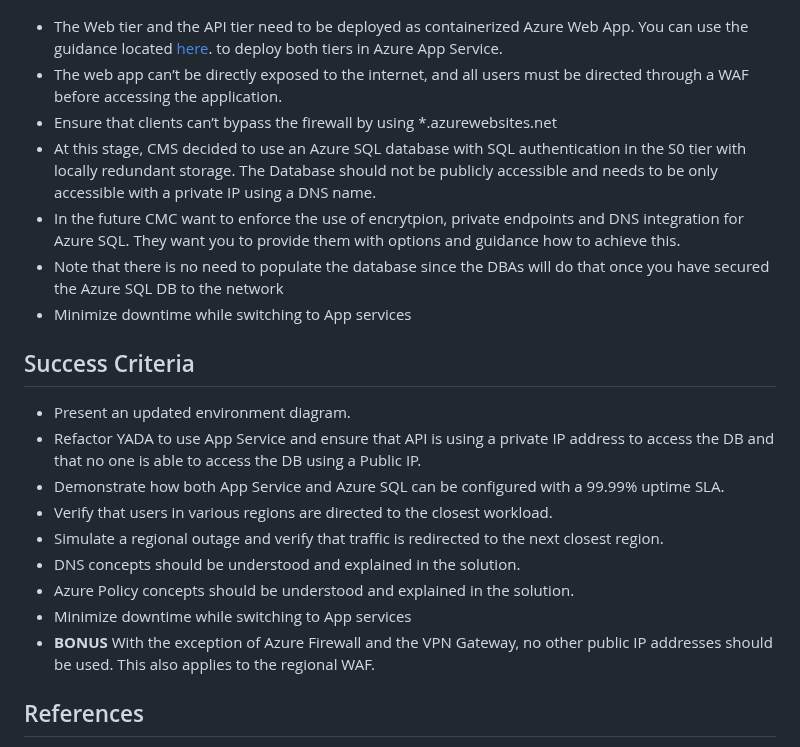
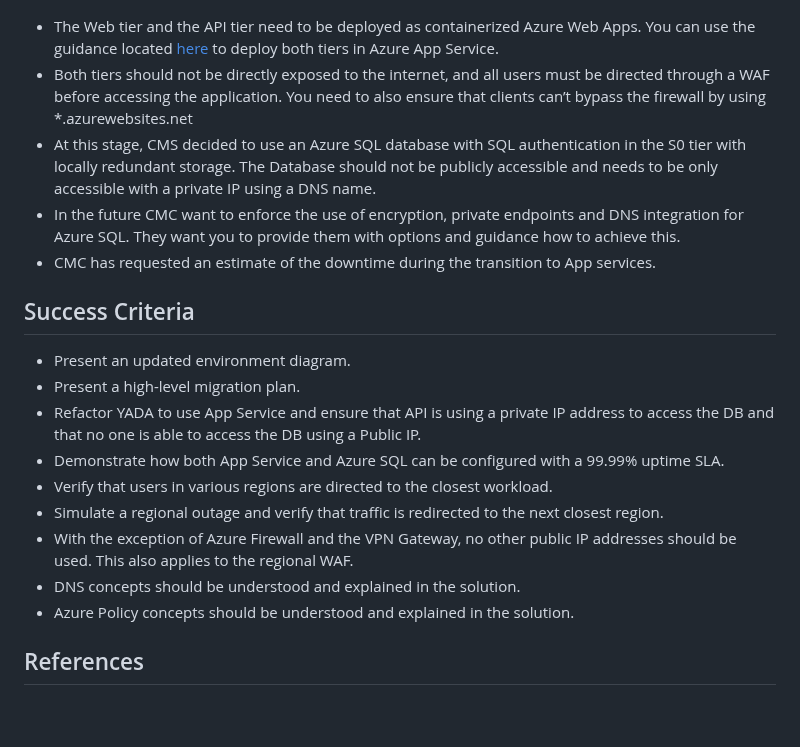
Before and after one commit to jonathan-vella/secure-networking-hackathon, a Markdown page: challenges/Challenge-06.md, the part around the change. Drawn GitHub-style; blank space fills up the shorter version.

Commit message:
chore: Update deployment instructions and requirements for Challenge 06

```diff
--- a/challenges/Challenge-06.md
+++ b/challenges/Challenge-06.md
@@ -20,26 +20,23 @@ The app architecture:
 
 ![Modern application diagram](images/app_webapp.png)
 
-- The Web tier and the API tier need to be deployed as containerized Azure Web App. You can use the guidance located [here](../hacker-assets/sol_challenge06.md). to deploy both tiers in Azure App Service.
-- The web app can’t be directly exposed to the internet, and all users must be directed through a WAF before accessing the application.
-- Ensure that clients can’t bypass the firewall by using \*.azurewebsites.net
+- The Web tier and the API tier need to be deployed as containerized Azure Web Apps. You can use the guidance located [here](../hacker-assets/sol_challenge06.md) to deploy both tiers in Azure App Service.
+- Both tiers should not be directly exposed to the internet, and all users must be directed through a WAF before accessing the application. You need to also ensure that clients can’t bypass the firewall by using \*.azurewebsites.net
 - At this stage, CMS decided to use an Azure SQL database with SQL authentication in the S0 tier with locally redundant storage. The Database should not be publicly accessible and needs to be only accessible with a private IP using a DNS name.
-- In the future CMC want to enforce the use of encrytpion, private endpoints and DNS integration for Azure SQL. They want you to provide them with options and guidance how to achieve this.
-- Note that there is no need to populate the database since the DBAs will do that once you have secured the Azure SQL DB to the network
-- Minimize downtime while switching to App services
+- In the future CMC want to enforce the use of encryption, private endpoints and DNS integration for Azure SQL. They want you to provide them with options and guidance how to achieve this.
+- CMC has requested an estimate of the downtime during the transition to App services.
 
 ## Success Criteria
 
 - Present an updated environment diagram.
+- Present a high-level migration plan.
 - Refactor YADA to use App Service and ensure that API is using a private IP address to access the DB and that no one is able to access the DB using a Public IP.
 - Demonstrate how both App Service and Azure SQL can be configured with a 99.99% uptime SLA.
 - Verify that users in various regions are directed to the closest workload.
 - Simulate a regional outage and verify that traffic is redirected to the next closest region.
+- With the exception of Azure Firewall and the VPN Gateway, no other public IP addresses should be used. This also applies to the regional WAF.
 - DNS concepts should be understood and explained in the solution.
 - Azure Policy concepts should be understood and explained in the solution.
-- Minimize downtime while switching to App services
-- **BONUS** With the exception of Azure Firewall and the VPN Gateway, no other public IP addresses should be used. This also applies to the regional WAF.
-
 
 ## References
 
```
